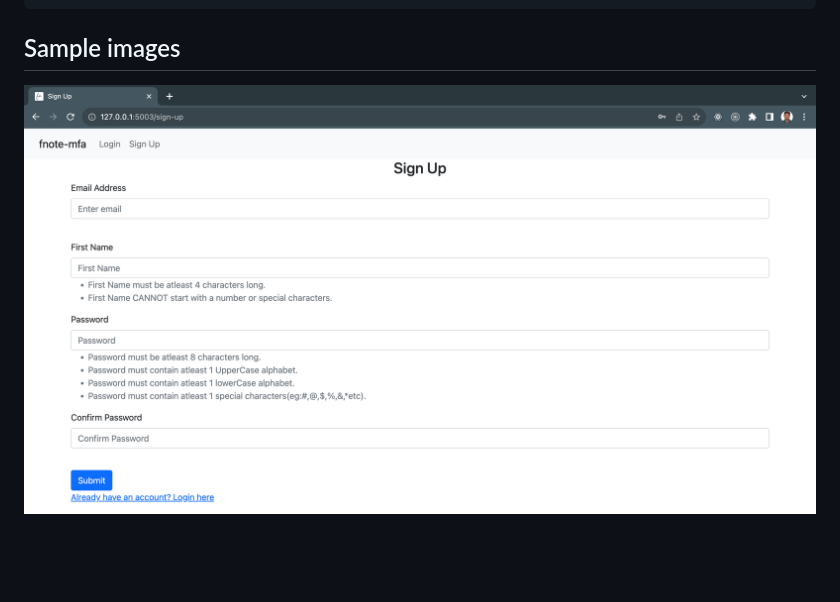
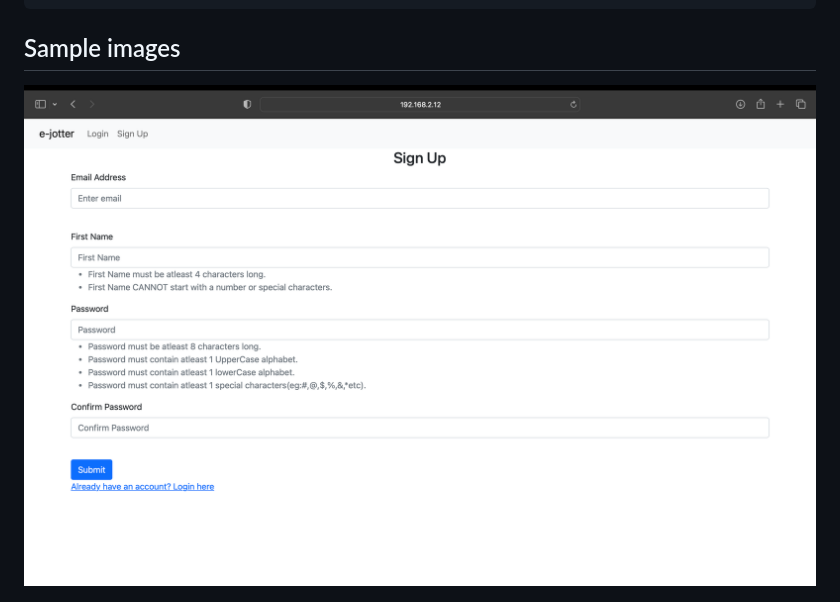
Before and after one commit to rdorkadi/e-jotter-Docker, a Markdown page: README.md, the part around the change. Drawn GitHub-style; pictures changed too: images/1_Sign_up_blank.png (deleted), images/Sign_up_page.png (added); blank space fills up the shorter version.

Commit message:
Updated Images section and made changes to readme file.

```diff
--- a/README.md
+++ b/README.md
@@ -55,7 +55,7 @@ http://localhost:5001/
 
 ## Sample images
 
-![Signup Page Blank](images/1_Sign_up_blank.png "Sign Up Page Blank")
+![Signup Page Blank](images/Sign_up_page.png "Sign Up Page Blank")
 
 ![Signup Page Filled](images/2_Sign_up_filled.png "Sign Up Page Filled")
 
```
